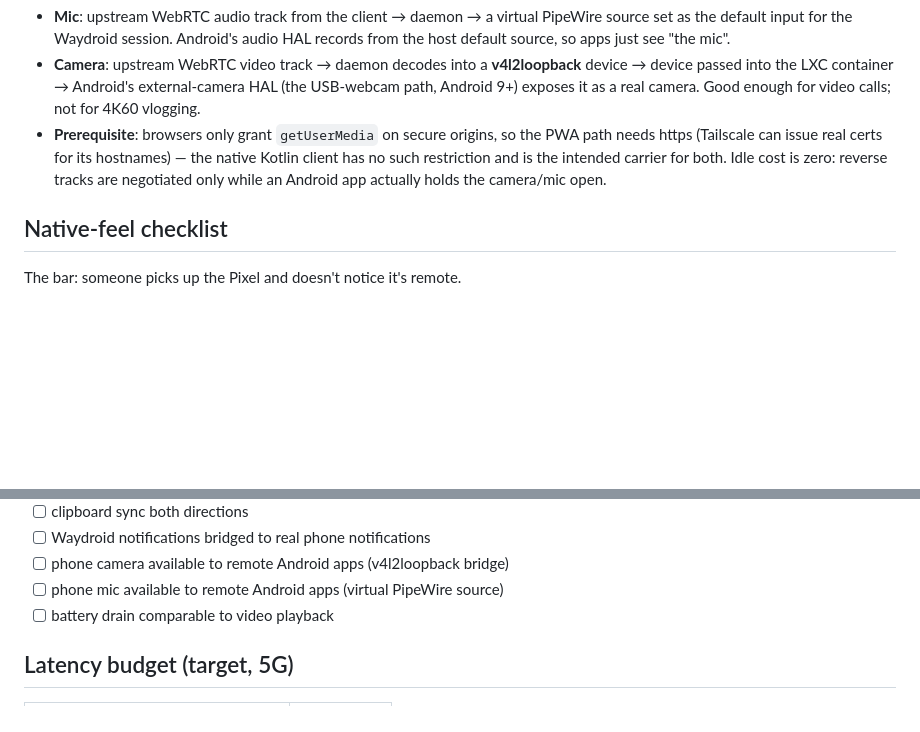
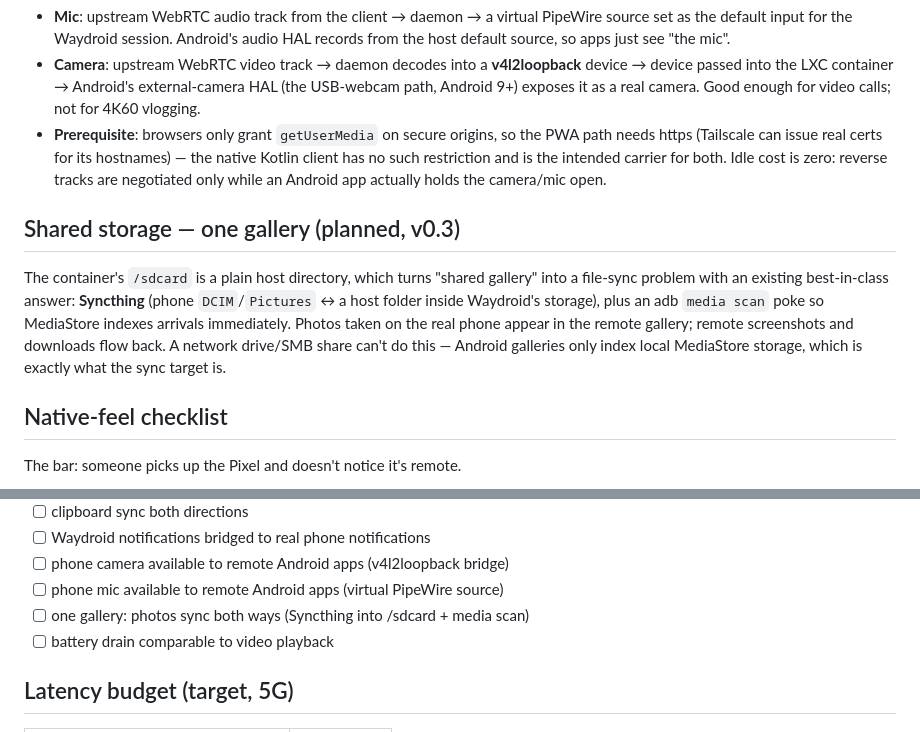
Before and after one commit to nerdrx/nx-android-streamer, a Markdown page: ARCHITECTURE.md, 2 parts joined by grey strips. Drawn GitHub-style; blank space fills up the shorter version.

Commit message:
architecture: shared gallery via syncthing-into-sdcard; tailscale as substrate
Co-Authored-By: Claude Fable 5 <noreply@anthropic.com>

```diff
--- a/ARCHITECTURE.md
+++ b/ARCHITECTURE.md
@@ -108,6 +108,17 @@ complete means the phone's *hardware* is visible to the PC's Android too.
   for both. Idle cost is zero: reverse tracks are negotiated only while an
   Android app actually holds the camera/mic open.
 
+## Shared storage — one gallery (planned, v0.3)
+
+The container's `/sdcard` is a plain host directory, which turns "shared
+gallery" into a file-sync problem with an existing best-in-class answer:
+**Syncthing** (phone `DCIM`/`Pictures` ↔ a host folder inside Waydroid's
+storage), plus an adb `media scan` poke so MediaStore indexes arrivals
+immediately. Photos taken on the real phone appear in the remote gallery;
+remote screenshots and downloads flow back. A network drive/SMB share can't do
+this — Android galleries only index local MediaStore storage, which is exactly
+what the sync target is.
+
 ## Native-feel checklist
 
 The bar: someone picks up the Pixel and doesn't notice it's remote.
@@ -123,6 +134,7 @@ The bar: someone picks up the Pixel and doesn't notice it's remote.
 - [ ] Waydroid notifications bridged to real phone notifications
 - [ ] phone camera available to remote Android apps (v4l2loopback bridge)
 - [ ] phone mic available to remote Android apps (virtual PipeWire source)
+- [ ] one gallery: photos sync both ways (Syncthing into /sdcard + media scan)
 - [ ] battery drain comparable to video playback
 
 ## Latency budget (target, 5G)
```
